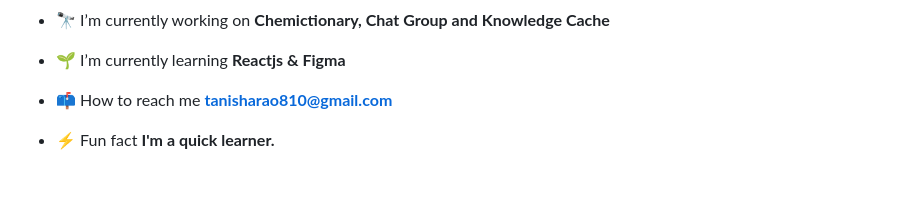
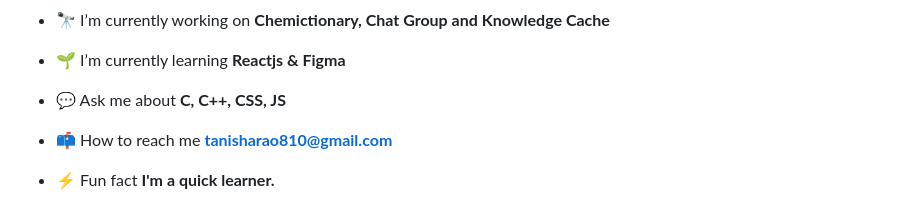
Before and after one commit to Tanisharao2002/tanisharao2002, a Markdown page: README.md, the part around the change. Drawn GitHub-style; blank space fills up the shorter version.

```diff
--- a/README.md
+++ b/README.md
@@ -14,6 +14,7 @@
 
 - 🌱 I’m currently learning **Reactjs & Figma**
 
+- 💬 Ask me about **C, C++, CSS, JS**
 
 - 📫 How to reach me **tanisharao810@gmail.com**
 
```
